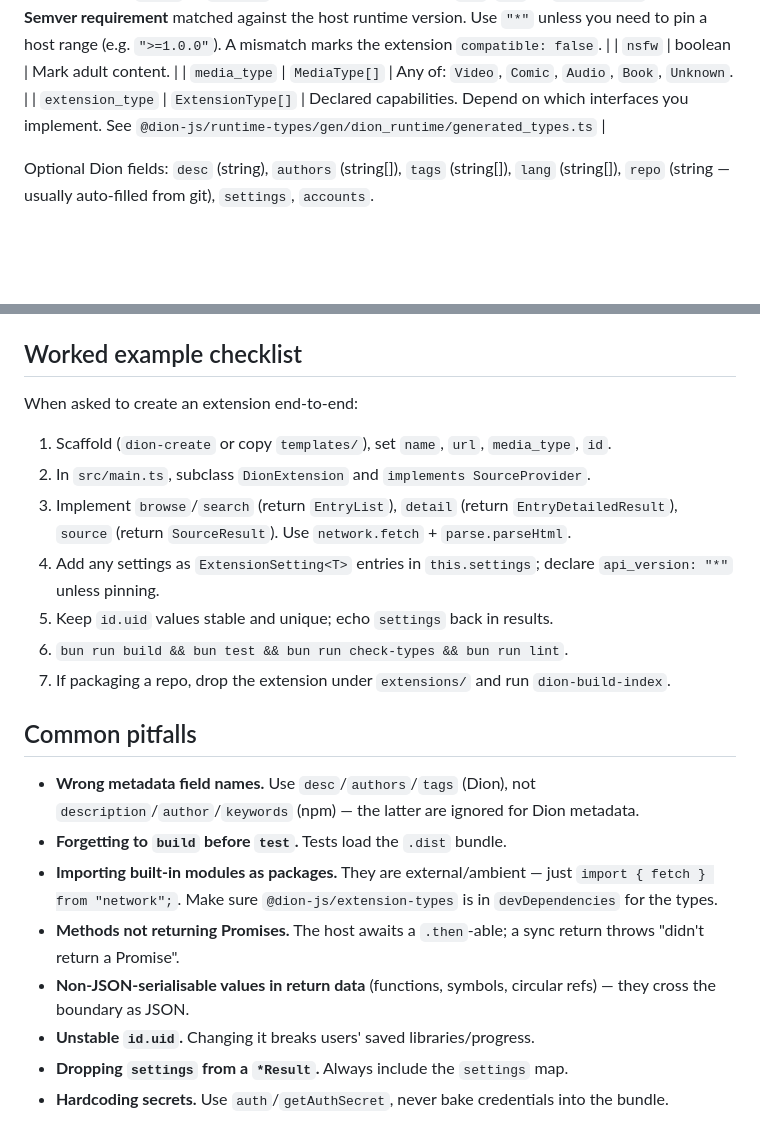
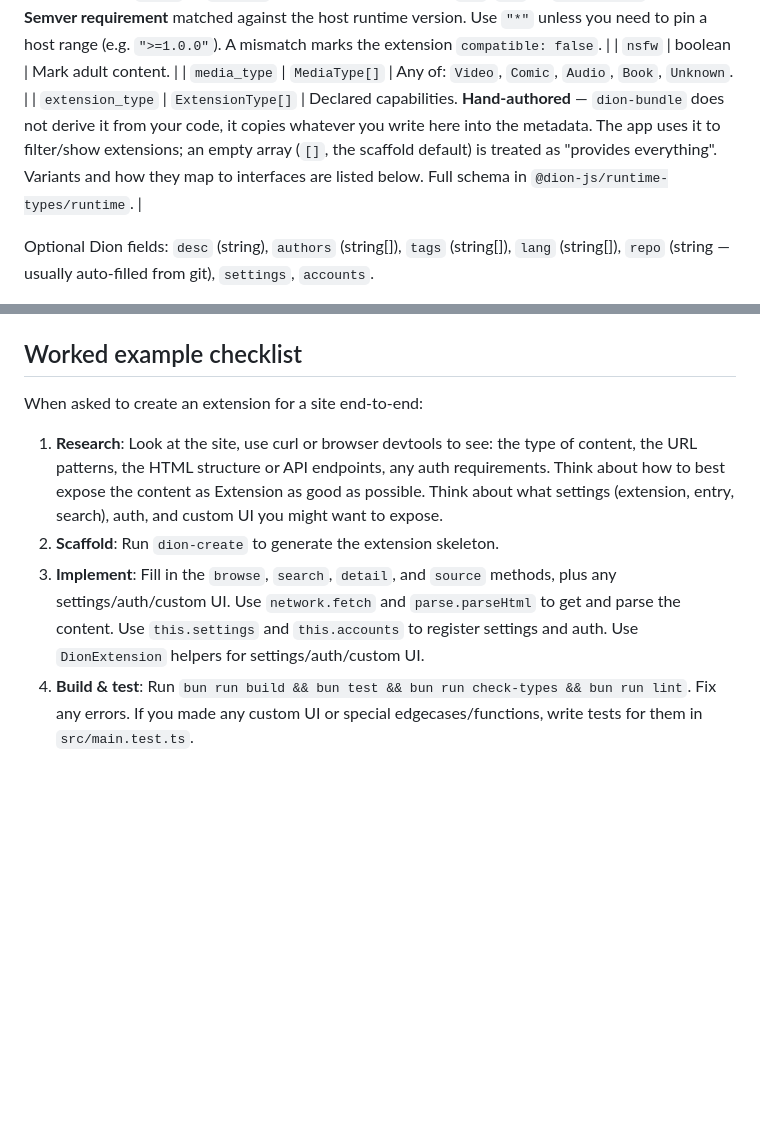
Before and after one commit to bldng1337/dion-runtime, a Markdown page: skills/create-extension/SKILL.md, 2 parts joined by grey strips. Drawn GitHub-style; blank space fills up the shorter version.

```diff
--- a/skills/create-extension/SKILL.md
+++ b/skills/create-extension/SKILL.md
@@ -52,7 +50,7 @@ Required Dion fields (validation fails without these):
 | `api_version` | string | **Semver requirement** matched against the host runtime version. Use `"*"` unless you need to pin a host range (e.g. `">=1.0.0"`). A mismatch marks the extension `compatible: false`. |
 | `nsfw` | boolean | Mark adult content. |
 | `media_type` | `MediaType[]` | Any of: `Video`, `Comic`, `Audio`, `Book`, `Unknown`. |
-| `extension_type` | `ExtensionType[]` | Declared capabilities. Depend on which interfaces you implement. See `@dion-js/runtime-types/gen/dion_runtime/generated_types.ts` |
+| `extension_type` | `ExtensionType[]` | Declared capabilities. **Hand-authored** — `dion-bundle` does not derive it from your code, it copies whatever you write here into the metadata. The app uses it to filter/show extensions; an empty array (`[]`, the scaffold default) is treated as "provides everything". Variants and how they map to interfaces are listed below. Full schema in `@dion-js/runtime-types/runtime`. |
 
 Optional Dion fields: `desc` (string), `authors` (string[]), `tags` (string[]),
 `lang` (string[]), `repo` (string — usually auto-filled from git), `settings`, `accounts`.
@@ -236,30 +268,8 @@ fields, and `content: [{ path, extdata }]`). The repo `url` is read from the rep
 
 ## Worked example checklist
 
-When asked to create an extension end-to-end:
-
-1. Scaffold (`dion-create` or copy `templates/`), set `name`, `url`, `media_type`, `id`.
-2. In `src/main.ts`, subclass `DionExtension` and `implements SourceProvider`.
-3. Implement `browse`/`search` (return `EntryList`), `detail` (return `EntryDetailedResult`),
-   `source` (return `SourceResult`). Use `network.fetch` + `parse.parseHtml`.
-4. Add any settings as `ExtensionSetting<T>` entries in `this.settings`; declare
-   `api_version: "*"` unless pinning.
-5. Keep `id.uid` values stable and unique; echo `settings` back in results.
-6. `bun run build && bun test && bun run check-types && bun run lint`.
-7. If packaging a repo, drop the extension under `extensions/` and run `dion-build-index`.
-
-## Common pitfalls
-
-- **Wrong metadata field names.** Use `desc`/`authors`/`tags` (Dion), not
-  `description`/`author`/`keywords` (npm) — the latter are ignored for Dion metadata.
-- **Forgetting to `build` before `test`.** Tests load the `.dist` bundle.
-- **Importing built-in modules as packages.** They are external/ambient — just
-  `import { fetch } from "network";`. Make sure `@dion-js/extension-types` is in
-  `devDependencies` for the types.
-- **Methods not returning Promises.** The host awaits a `.then`-able; a sync return throws
-  "didn't return a Promise".
-- **Non-JSON-serialisable values in return data** (functions, symbols, circular refs) — they
-  cross the boundary as JSON.
-- **Unstable `id.uid`.** Changing it breaks users' saved libraries/progress.
-- **Dropping `settings` from a `*Result`.** Always include the `settings` map.
-- **Hardcoding secrets.** Use `auth`/`getAuthSecret`, never bake credentials into the bundle.
+When asked to create an extension for a site end-to-end:
+1. **Research**: Look at the site, use curl or browser devtools to see: the type of content, the URL patterns, the HTML structure or API endpoints, any auth requirements. Think about how to best expose the content as Extension as good as possible. Think about what settings (extension, entry, search), auth, and custom UI you might want to expose.
+2. **Scaffold**: Run `dion-create` to generate the extension skeleton.
+3. **Implement**: Fill in the `browse`, `search`, `detail`, and `source` methods, plus any settings/auth/custom UI. Use `network.fetch` and `parse.parseHtml` to get and parse the content. Use `this.settings` and `this.accounts` to register settings and auth. Use `DionExtension` helpers for settings/auth/custom UI.
+4. **Build & test**: Run `bun run build && bun test && bun run check-types && bun run lint`. Fix any errors. If you made any custom UI or special edgecases/functions, write tests for them in `src/main.test.ts`.
```
Also changed, not shown: other parts of skills/create-extension/SKILL.md (+71 -39 lines).
